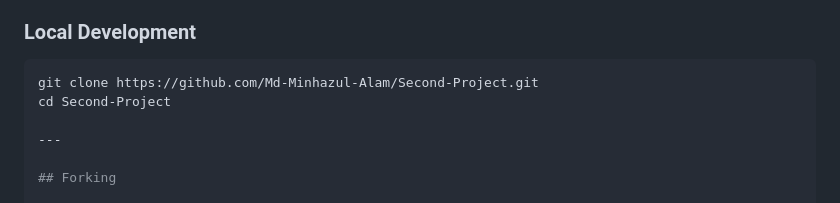
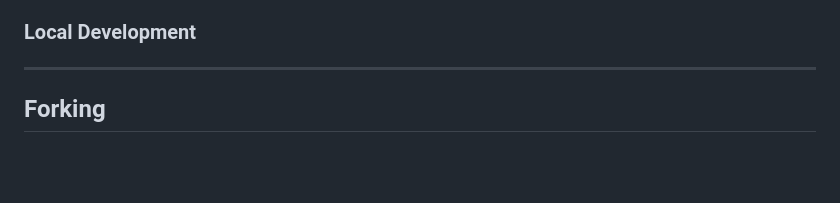
Before and after one commit to Md-Minhazul-Alam/Second-Project, a Markdown page: README.md, the part around the change. Rendered like a GitHub page; blank space fills up the shorter version.

````diff
--- a/README.md
+++ b/README.md
@@ -113,9 +113,7 @@ See [TESTING.md](TESTING.md) for full details.
 4. Live site: [Coffee Time Website](https://Md-Minhazul-Alam.github.io/Second-Project).
 
 ### Local Development
-```bash
-git clone https://github.com/Md-Minhazul-Alam/Second-Project.git
-cd Second-Project
+
 
 ---
 
````
